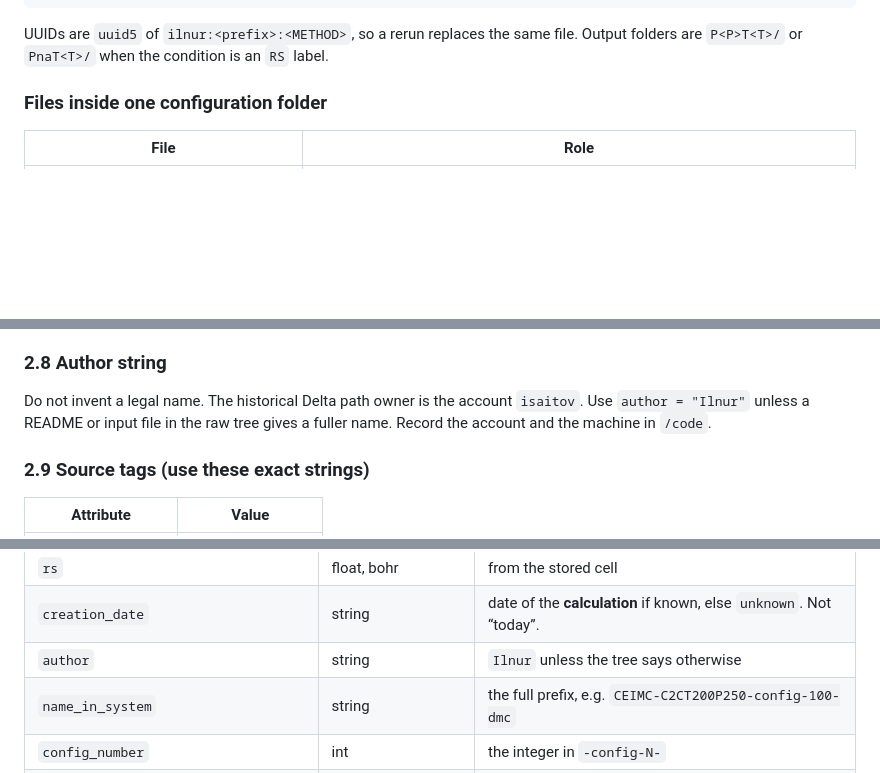
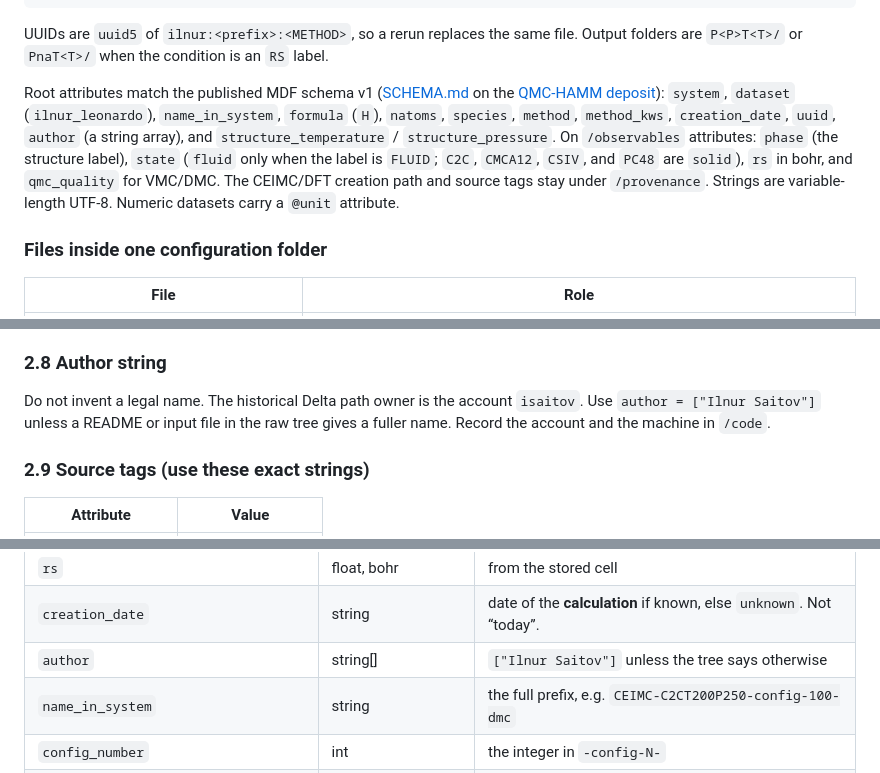
Before and after one commit to qmc-hamm/qmc-db, a Markdown page: ILNUR_LEONARDO_INGEST.md, 3 parts joined by grey strips. Drawn GitHub-style; blank space fills up the shorter version.

```diff
--- a/ILNUR_LEONARDO_INGEST.md
+++ b/ILNUR_LEONARDO_INGEST.md
@@ -129,6 +129,18 @@ python3 ilnur_to_hdf5.py /leonardo_work/EUHPC_E05_077/ILNUR/Dataset --out ./ilnu
 UUIDs are `uuid5` of `ilnur:<prefix>:<METHOD>`, so a rerun replaces the same
 file. Output folders are `P<P>T<T>/` or `PnaT<T>/` when the condition is an
 `RS` label.
+
+Root attributes match the published MDF schema v1
+([SCHEMA.md](https://data.materialsdatafacility.org/mdf_open/fb5ffcb7-074b-4881-9b45-357bc92ec63a/1.0/SCHEMA.md)
+on the [QMC-HAMM deposit](https://www.materialsdatafacility.org/detail/fb5ffcb7-074b-4881-9b45-357bc92ec63a-1.0)):
+`system`, `dataset` (`ilnur_leonardo`), `name_in_system`, `formula` (`H`),
+`natoms`, `species`, `method`, `method_kws`, `creation_date`, `uuid`,
+`author` (a string array), and `structure_temperature` /
+`structure_pressure`. On `/observables` attributes: `phase` (the structure
+label), `state` (`fluid` only when the label is `FLUID`; `C2C`, `CMCA12`,
+`CSIV`, and `PC48` are `solid`), `rs` in bohr, and `qmc_quality` for VMC/DMC.
+The CEIMC/DFT creation path and source tags stay under `/provenance`.
+Strings are variable-length UTF-8. Numeric datasets carry a `@unit` attribute.
 
 ### Files inside one configuration folder
 
@@ -328,7 +340,7 @@ and record the mismatch; do not overwrite the cell-derived value with the label.
 ### 2.8 Author string
 
 Do not invent a legal name. The historical Delta path owner is the account
-`isaitov`. Use `author = "Ilnur"` unless a README or input file in the raw
+`isaitov`. Use `author = ["Ilnur Saitov"]` unless a README or input file in the raw
 tree gives a fuller name. Record the account and the machine in `/code`.
 
 ### 2.9 Source tags (use these exact strings)
@@ -463,7 +475,7 @@ dataset name; production files use `total_energy`).
 | `pressure` | float, GPa | nominal label; omit/NaN if the series is rs-only |
 | `rs` | float, bohr | from the stored cell |
 | `creation_date` | string | date of the **calculation** if known, else `unknown`. Not “today”. |
-| `author` | string | `Ilnur` unless the tree says otherwise |
+| `author` | string[] | `["Ilnur Saitov"]` unless the tree says otherwise |
 | `name_in_system` | string | the full prefix, e.g. `CEIMC-C2CT200P250-config-100-dmc` |
 | `config_number` | int | the integer in `-config-N-` |
 | `qmc_quality` | int | VMC/DMC only. **Absent on DFT.** |
```
Also changed, not shown: other parts of ILNUR_LEONARDO_INGEST.md (+1 -1 lines).
